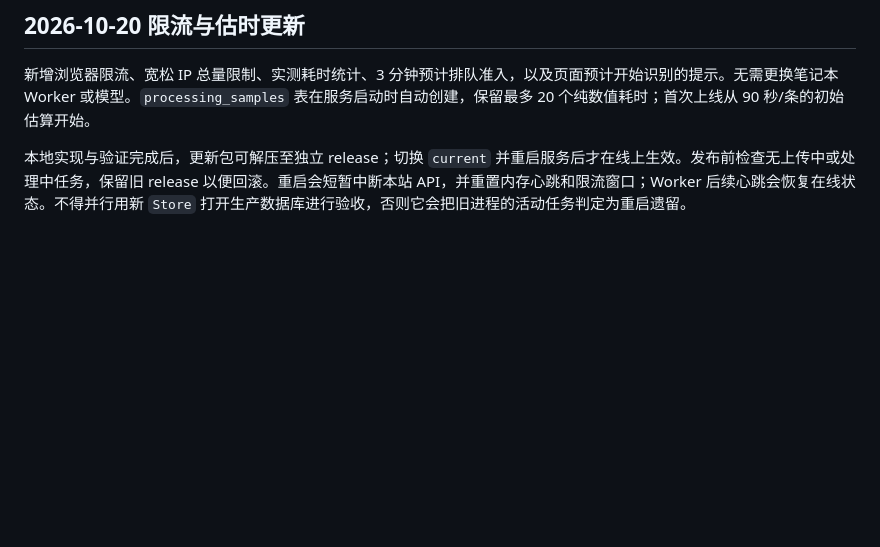
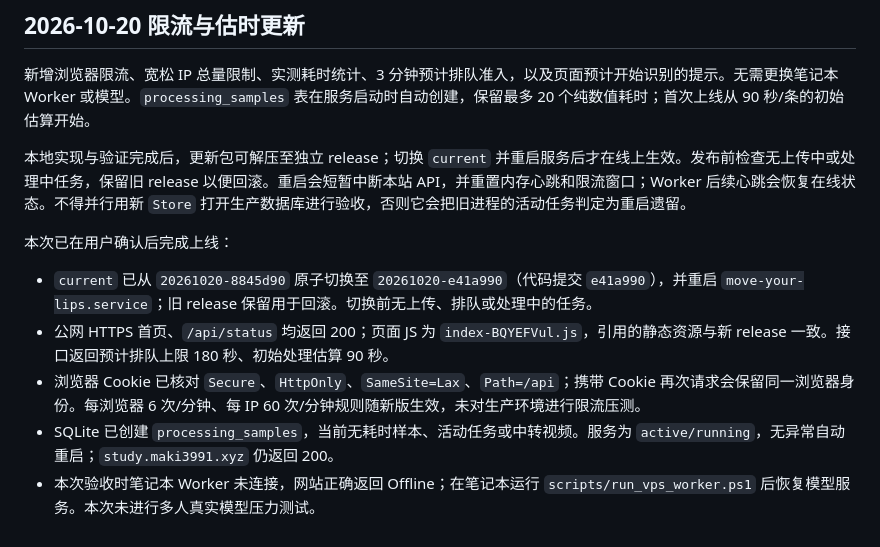
Before and after one commit to Maki3991/move-your-lips, a Markdown page: docs/vps-deployment.md, the part around the change. Drawn GitHub-style; blank space fills up the shorter version.

Commit message:
docs: record adaptive admission production rollout

```diff
--- a/docs/vps-deployment.md
+++ b/docs/vps-deployment.md
@@ -92,3 +92,11 @@ workbench exec --instance-id i-2zef1pphzxbat7xkfbxt --command 'tail -50 /var/log
 新增浏览器限流、宽松 IP 总量限制、实测耗时统计、3 分钟预计排队准入，以及页面预计开始识别的提示。无需更换笔记本 Worker 或模型。`processing_samples` 表在服务启动时自动创建，保留最多 20 个纯数值耗时；首次上线从 90 秒/条的初始估算开始。
 
 本地实现与验证完成后，更新包可解压至独立 release；切换 `current` 并重启服务后才在线上生效。发布前检查无上传中或处理中任务，保留旧 release 以便回滚。重启会短暂中断本站 API，并重置内存心跳和限流窗口；Worker 后续心跳会恢复在线状态。不得并行用新 `Store` 打开生产数据库进行验收，否则它会把旧进程的活动任务判定为重启遗留。
+
+本次已在用户确认后完成上线：
+
+- `current` 已从 `20261020-8845d90` 原子切换至 `20261020-e41a990`（代码提交 `e41a990`），并重启 `move-your-lips.service`；旧 release 保留用于回滚。切换前无上传、排队或处理中的任务。
+- 公网 HTTPS 首页、`/api/status` 均返回 200；页面 JS 为 `index-BQYEFVul.js`，引用的静态资源与新 release 一致。接口返回预计排队上限 180 秒、初始处理估算 90 秒。
+- 浏览器 Cookie 已核对 `Secure`、`HttpOnly`、`SameSite=Lax`、`Path=/api`；携带 Cookie 再次请求会保留同一浏览器身份。每浏览器 6 次/分钟、每 IP 60 次/分钟规则随新版生效，未对生产环境进行限流压测。
+- SQLite 已创建 `processing_samples`，当前无耗时样本、活动任务或中转视频。服务为 `active/running`，无异常自动重启；`study.maki3991.xyz` 仍返回 200。
+- 本次验收时笔记本 Worker 未连接，网站正确返回 Offline；在笔记本运行 `scripts/run_vps_worker.ps1` 后恢复模型服务。本次未进行多人真实模型压力测试。
```
